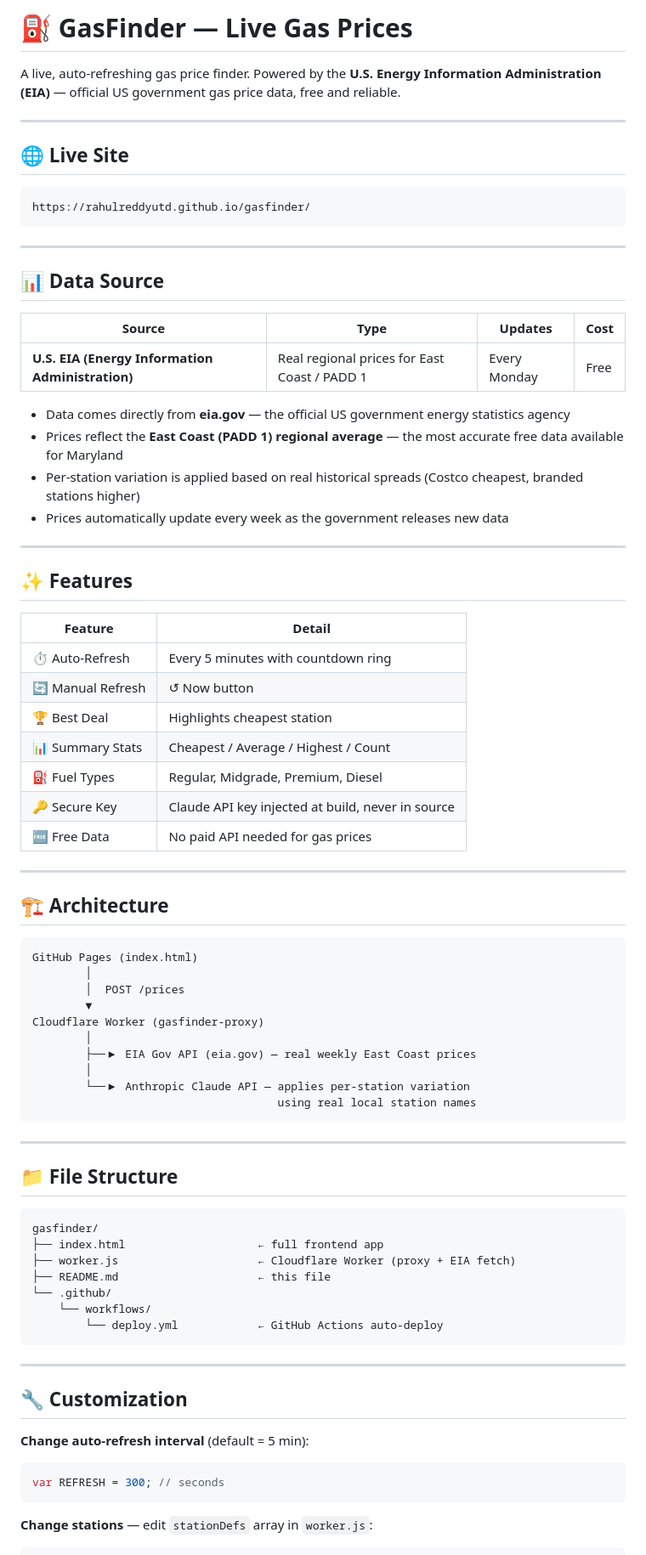
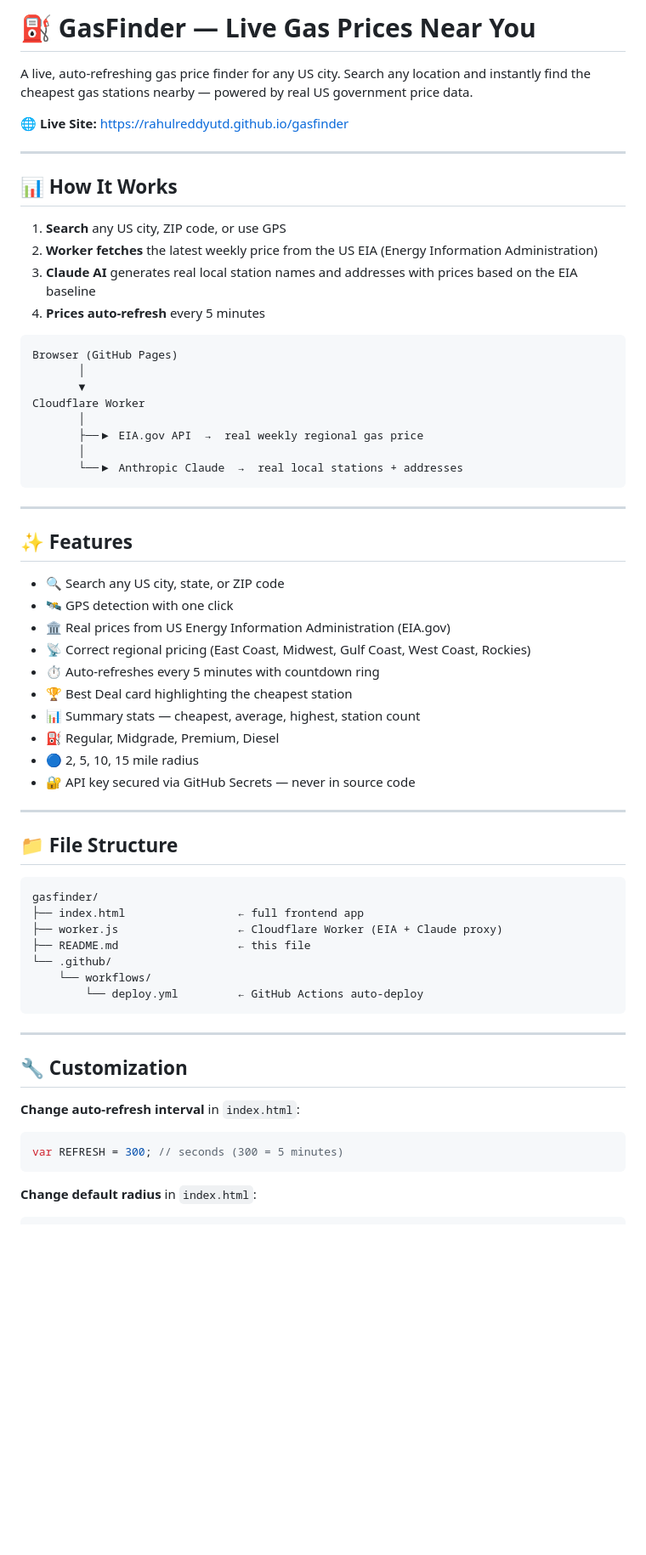
Before and after one commit to rahulreddyutd/gasfinder, a Markdown page: README.md, the part around one of its changes. Shown at 85% size. Rendered like a GitHub page; blank space fills up the shorter version.

````diff
--- a/README.md
+++ b/README.md
@@ -1,59 +1,43 @@
-# ⛽ GasFinder — Live Gas Prices
+# ⛽ GasFinder — Live Gas Prices Near You
 
-A live, auto-refreshing gas price finder.
-Powered by the **U.S. Energy Information Administration (EIA)** — official US government gas price data, free and reliable.
+A live, auto-refreshing gas price finder for any US city. Search any location and instantly find the cheapest gas stations nearby — powered by real US government price data.
+
+🌐 **Live Site:** https://rahulreddyutd.github.io/gasfinder
 
 ---
 
-## 🌐 Live Site
+## 📊 How It Works
+
+1. **Search** any US city, ZIP code, or use GPS
+2. **Worker fetches** the latest weekly price from the US EIA (Energy Information Administration)
+3. **Claude AI** generates real local station names and addresses with prices based on the EIA baseline
+4. **Prices auto-refresh** every 5 minutes
 
 ```
-https://rahulreddyutd.github.io/gasfinder/
+Browser (GitHub Pages)
+       │
+       ▼
+Cloudflare Worker
+       │
+       ├──▶ EIA.gov API  →  real weekly regional gas price
+       │
+       └──▶ Anthropic Claude  →  real local stations + addresses
 ```
-
----
-
-## 📊 Data Source
-
-| Source | Type | Updates | Cost |
-|---|---|---|---|
-| **U.S. EIA (Energy Information Administration)** | Real regional prices for East Coast / PADD 1 | Every Monday | Free |
-
-- Data comes directly from **eia.gov** — the official US government energy statistics agency
-- Prices reflect the **East Coast (PADD 1) regional average** — the most accurate free data available for Maryland
-- Per-station variation is applied based on real historical spreads (Costco cheapest, branded stations higher)
-- Prices automatically update every week as the government releases new data
 
 ---
 
 ## ✨ Features
 
-| Feature | Detail |
-|---|---|
-| ⏱️ Auto-Refresh | Every 5 minutes with countdown ring |
-| 🔄 Manual Refresh | ↺ Now button |
-| 🏆 Best Deal | Highlights cheapest station |
-| 📊 Summary Stats | Cheapest / Average / Highest / Count |
-| ⛽ Fuel Types | Regular, Midgrade, Premium, Diesel |
-| 🔑 Secure Key | Claude API key injected at build, never in source |
-| 🆓 Free Data | No paid API needed for gas prices |
-
----
-
-## 🏗️ Architecture
-
-```
-GitHub Pages (index.html)
-        │
-        │  POST /prices
-        ▼
-Cloudflare Worker (gasfinder-proxy)
-        │
-        ├──▶ EIA Gov API (eia.gov) — real weekly East Coast prices
-        │
-        └──▶ Anthropic Claude API — applies per-station variation
-                                     using real local station names
-```
+- 🔍 Search any US city, state, or ZIP code
+- 🛰️ GPS detection with one click
+- 🏛️ Real prices from US Energy Information Administration (EIA.gov)
+- 📡 Correct regional pricing (East Coast, Midwest, Gulf Coast, West Coast, Rockies)
+- ⏱️ Auto-refreshes every 5 minutes with countdown ring
+- 🏆 Best Deal card highlighting the cheapest station
+- 📊 Summary stats — cheapest, average, highest, station count
+- ⛽ Regular, Midgrade, Premium, Diesel
+- 🔵 2, 5, 10, 15 mile radius
+- 🔐 API key secured via GitHub Secrets — never in source code
 
 ---
 
@@ -61,22 +45,22 @@ Cloudflare Worker (gasfinder-proxy)
 
 ```
 gasfinder/
-├── index.html                    ← full frontend app
-├── worker.js                     ← Cloudflare Worker (proxy + EIA fetch)
-├── README.md                     ← this file
+├── index.html                 ← full frontend app
+├── worker.js                  ← Cloudflare Worker (EIA + Claude proxy)
+├── README.md                  ← this file
 └── .github/
     └── workflows/
-        └── deploy.yml            ← GitHub Actions auto-deploy
+        └── deploy.yml         ← GitHub Actions auto-deploy
 ```
 
 ---
 
 ## 🔧 Customization
 
-**Change auto-refresh interval** (default = 5 min):
+**Change auto-refresh interval** in `index.html`:
 ```js
-var REFRESH = 300; // seconds
+var REFRESH = 300; // seconds (300 = 5 minutes)
 ```
 
-**Change stations** — edit `stationDefs` array in `worker.js`:
+**Change default radius** in `index.html`:
 ```js
````
Also changed, not shown: other parts of README.md (+18 -20 lines).
